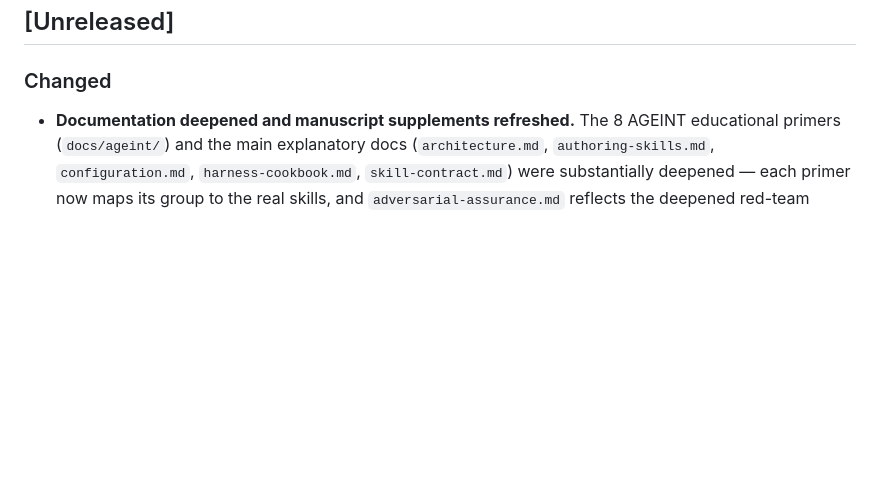
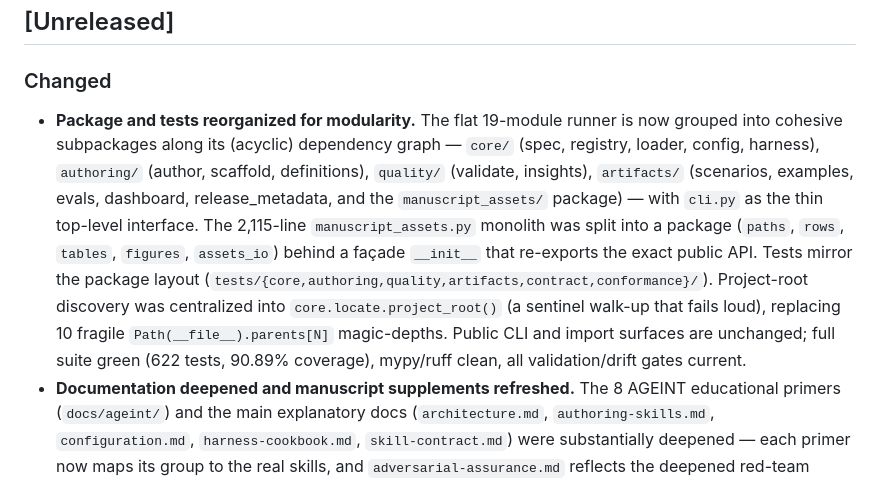
Before and after one commit to docxology/CogSecSkills, a Markdown page: CHANGELOG.md, the part around the change. Drawn GitHub-style; blank space fills up the shorter version.

Commit message:
docs: changelog entry for package/test modularity refactor

```diff
--- a/CHANGELOG.md
+++ b/CHANGELOG.md
@@ -8,6 +8,19 @@ follow semantic versioning.
 
 ### Changed
 
+- **Package and tests reorganized for modularity.** The flat 19-module runner is now
+  grouped into cohesive subpackages along its (acyclic) dependency graph — `core/`
+  (spec, registry, loader, config, harness), `authoring/` (author, scaffold, definitions),
+  `quality/` (validate, insights), `artifacts/` (scenarios, examples, evals, dashboard,
+  release_metadata, and the `manuscript_assets/` package) — with `cli.py` as the thin
+  top-level interface. The 2,115-line `manuscript_assets.py` monolith was split into a
+  package (`paths`, `rows`, `tables`, `figures`, `assets_io`) behind a façade `__init__`
+  that re-exports the exact public API. Tests mirror the package layout
+  (`tests/{core,authoring,quality,artifacts,contract,conformance}/`). Project-root
+  discovery was centralized into `core.locate.project_root()` (a sentinel walk-up that
+  fails loud), replacing 10 fragile `Path(__file__).parents[N]` magic-depths. Public CLI
+  and import surfaces are unchanged; full suite green (622 tests, 90.89% coverage),
+  mypy/ruff clean, all validation/drift gates current.
 - **Documentation deepened and manuscript supplements refreshed.** The 8 AGEINT educational
   primers (`docs/ageint/`) and the main explanatory docs (`architecture.md`, `authoring-skills.md`,
   `configuration.md`, `harness-cookbook.md`, `skill-contract.md`) were substantially deepened —
```
